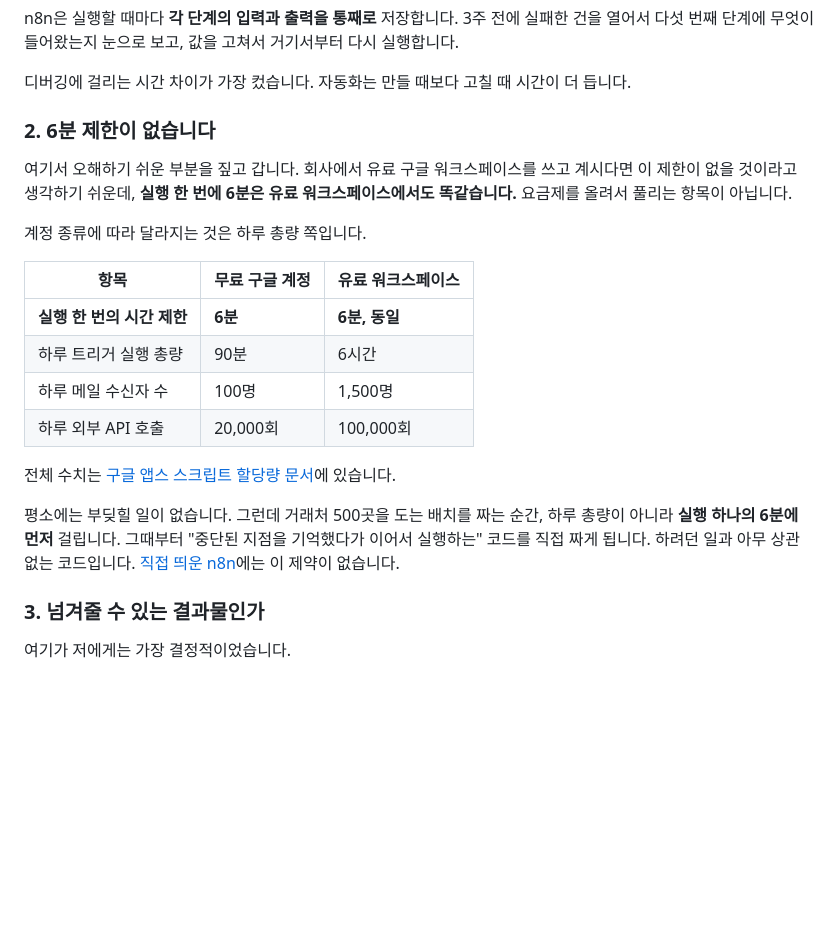
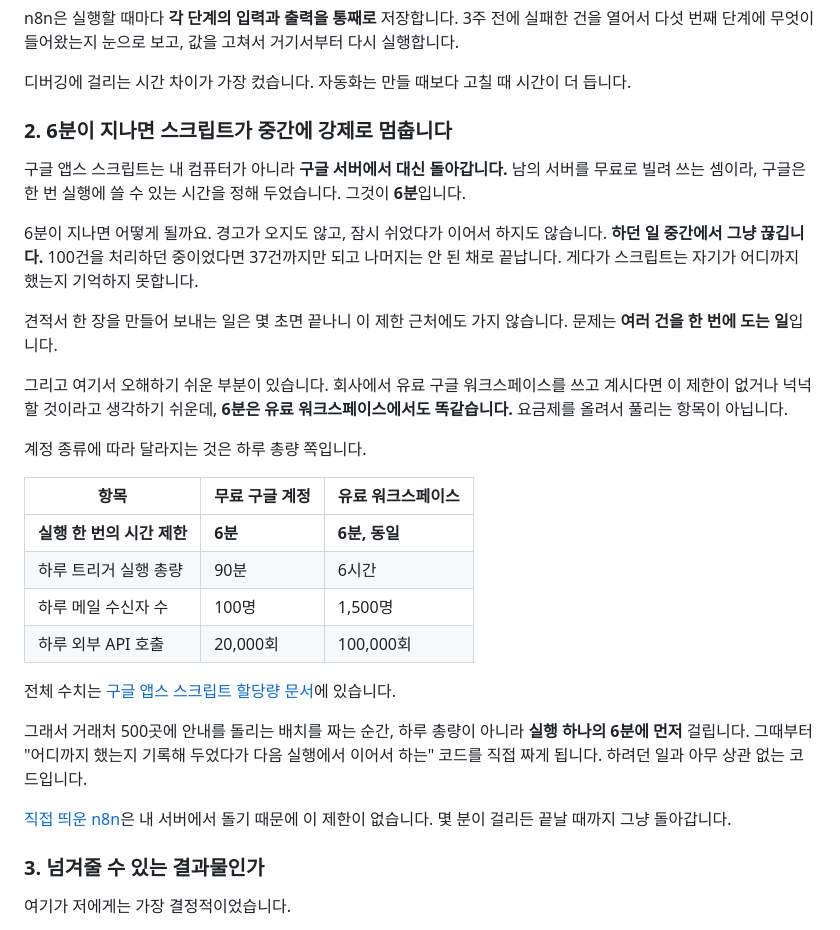
Before and after one commit to codechains/codechains.github.io, a Markdown page: content/posts/2026-08-03-google-apps-script-to-n8n.md, the part around the change. Drawn GitHub-style; blank space fills up the shorter version.

Commit message:
6분 제한 설명을 일반 독자 기준으로 다시 씀
- 소제목을 '6분이 지나면 스크립트가 중간에 강제로 멈춥니다'로 변경
- 구글 서버에서 대신 돌기 때문에 시간 제한이 있다는 배경을 먼저 설명
- 6분 초과 시 경고 없이 중간에 끊긴다는 실제 동작을 예시로 추가
- 유료 워크스페이스도 동일하다는 점은 그 뒤에 배치
- n8n은 자체 서버라 제한이 없다는 대비로 마무리

Co-Authored-By: Claude Opus 5 (1M context) <noreply@anthropic.com>

```diff
--- a/content/posts/2026-08-03-google-apps-script-to-n8n.md
+++ b/content/posts/2026-08-03-google-apps-script-to-n8n.md
@@ -35,9 +35,15 @@ n8n은 실행할 때마다 **각 단계의 입력과 출력을 통째로** 저
 
 디버깅에 걸리는 시간 차이가 가장 컸습니다. 자동화는 만들 때보다 고칠 때 시간이 더 듭니다.
 
-### 2. 6분 제한이 없습니다
+### 2. 6분이 지나면 스크립트가 중간에 강제로 멈춥니다
 
-여기서 오해하기 쉬운 부분을 짚고 갑니다. 회사에서 유료 구글 워크스페이스를 쓰고 계시다면 이 제한이 없을 것이라고 생각하기 쉬운데, **실행 한 번에 6분은 유료 워크스페이스에서도 똑같습니다.** 요금제를 올려서 풀리는 항목이 아닙니다.
+구글 앱스 스크립트는 내 컴퓨터가 아니라 **구글 서버에서 대신 돌아갑니다.** 남의 서버를 무료로 빌려 쓰는 셈이라, 구글은 한 번 실행에 쓸 수 있는 시간을 정해 두었습니다. 그것이 **6분**입니다.
+
+6분이 지나면 어떻게 될까요. 경고가 오지도 않고, 잠시 쉬었다가 이어서 하지도 않습니다. **하던 일 중간에서 그냥 끊깁니다.** 100건을 처리하던 중이었다면 37건까지만 되고 나머지는 안 된 채로 끝납니다. 게다가 스크립트는 자기가 어디까지 했는지 기억하지 못합니다.
+
+견적서 한 장을 만들어 보내는 일은 몇 초면 끝나니 이 제한 근처에도 가지 않습니다. 문제는 **여러 건을 한 번에 도는 일**입니다.
+
+그리고 여기서 오해하기 쉬운 부분이 있습니다. 회사에서 유료 구글 워크스페이스를 쓰고 계시다면 이 제한이 없거나 넉넉할 것이라고 생각하기 쉬운데, **6분은 유료 워크스페이스에서도 똑같습니다.** 요금제를 올려서 풀리는 항목이 아닙니다.
 
 계정 종류에 따라 달라지는 것은 하루 총량 쪽입니다.
 
@@ -50,7 +56,9 @@ n8n은 실행할 때마다 **각 단계의 입력과 출력을 통째로** 저
 
 전체 수치는 [구글 앱스 스크립트 할당량 문서](https://developers.google.com/apps-script/guides/services/quotas)에 있습니다.
 
-평소에는 부딪힐 일이 없습니다. 그런데 거래처 500곳을 도는 배치를 짜는 순간, 하루 총량이 아니라 **실행 하나의 6분에 먼저** 걸립니다. 그때부터 "중단된 지점을 기억했다가 이어서 실행하는" 코드를 직접 짜게 됩니다. 하려던 일과 아무 상관 없는 코드입니다. [직접 띄운 n8n](https://docs.n8n.io/hosting/)에는 이 제약이 없습니다.
+그래서 거래처 500곳에 안내를 돌리는 배치를 짜는 순간, 하루 총량이 아니라 **실행 하나의 6분에 먼저** 걸립니다. 그때부터 "어디까지 했는지 기록해 두었다가 다음 실행에서 이어서 하는" 코드를 직접 짜게 됩니다. 하려던 일과 아무 상관 없는 코드입니다.
+
+[직접 띄운 n8n](https://docs.n8n.io/hosting/)은 내 서버에서 돌기 때문에 이 제한이 없습니다. 몇 분이 걸리든 끝날 때까지 그냥 돌아갑니다.
 
 ### 3. 넘겨줄 수 있는 결과물인가
 
```
Also changed, not shown: 1 other file.
